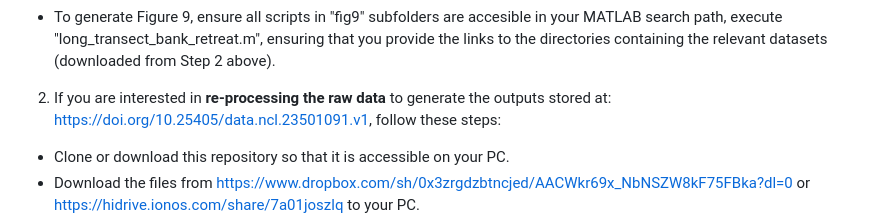
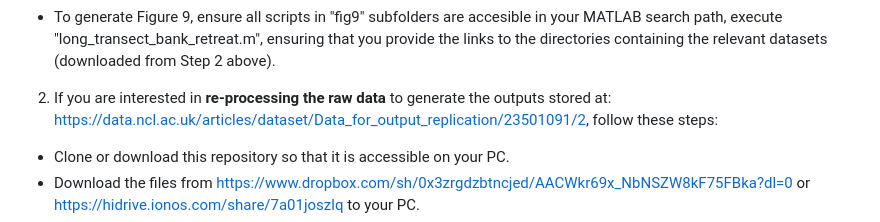
Before and after one commit to CatchmentSci/livox-poc-article, a Markdown page: README.md, the part around the change. Drawn GitHub-style.

```diff
--- a/README.md
+++ b/README.md
@@ -89,7 +89,7 @@ Below is the an outline of the folder structure within this repository with desc
 * To generate Figure 8, ensure all scripts in "fig8" subfolders are accesible in your MATLAB search path, execute "plotGaugingData.m", ensuring that you provide the links to the directories containing the relevant datasets (downloaded from Step 2 above).
 * To generate Figure 9, ensure all scripts in "fig9" subfolders are accesible in your MATLAB search path, execute "long_transect_bank_retreat.m", ensuring that you provide the links to the directories containing the relevant datasets (downloaded from Step 2 above).
 
-2. If you are interested in **re-processing the raw data** to generate the outputs stored at: https://doi.org/10.25405/data.ncl.23501091.v1, follow these steps:
+2. If you are interested in **re-processing the raw data** to generate the outputs stored at: https://data.ncl.ac.uk/articles/dataset/Data_for_output_replication/23501091/2, follow these steps:
 * Clone or download this repository so that it is accessible on your PC.
 * Download the files from  https://www.dropbox.com/sh/0x3zrgdzbtncjed/AACWkr69x_NbNSZW8kF75FBka?dl=0 or https://hidrive.ionos.com/share/7a01joszlq to your PC.
 * Open MATLAB on your PC.
```
